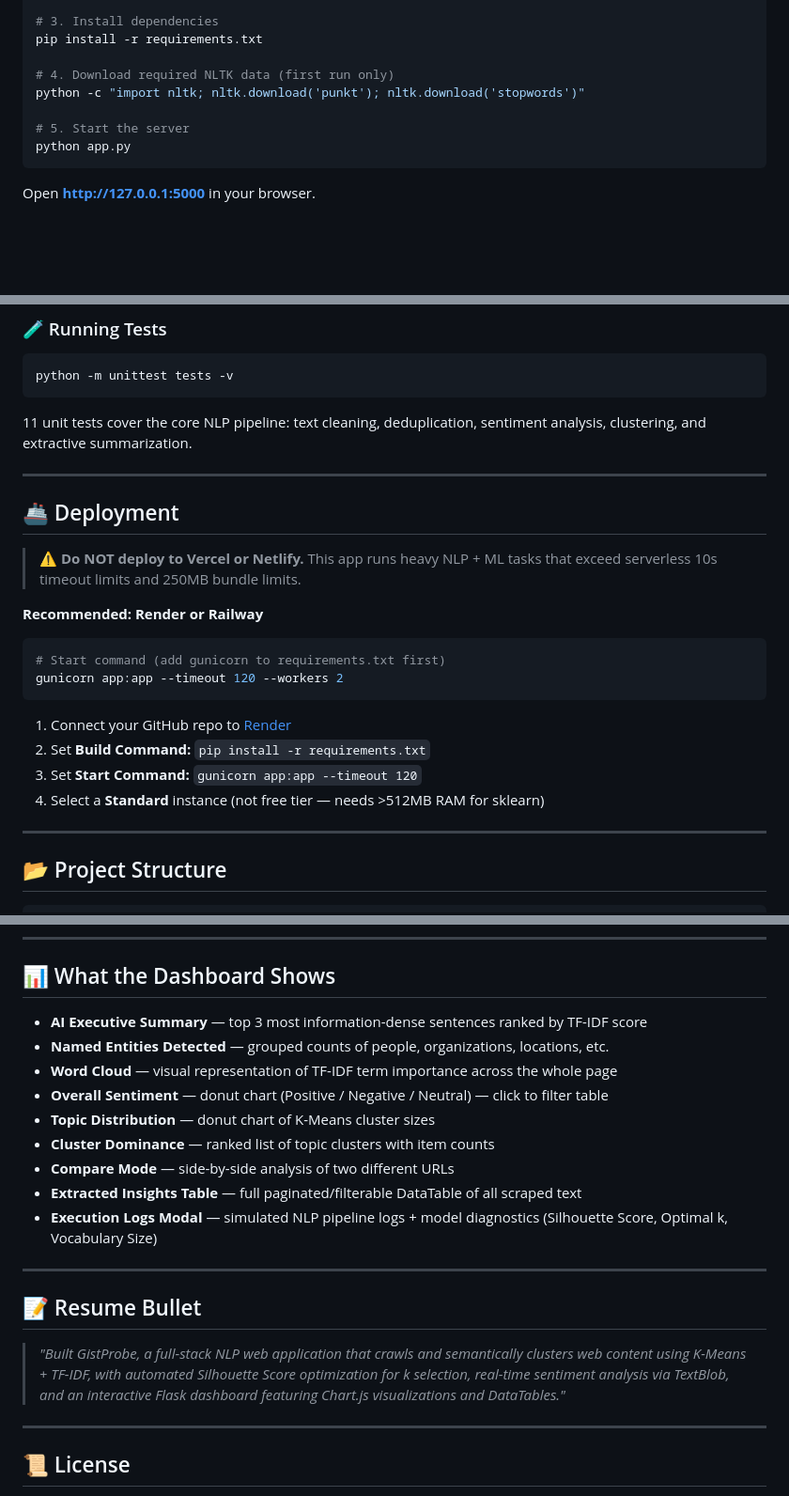
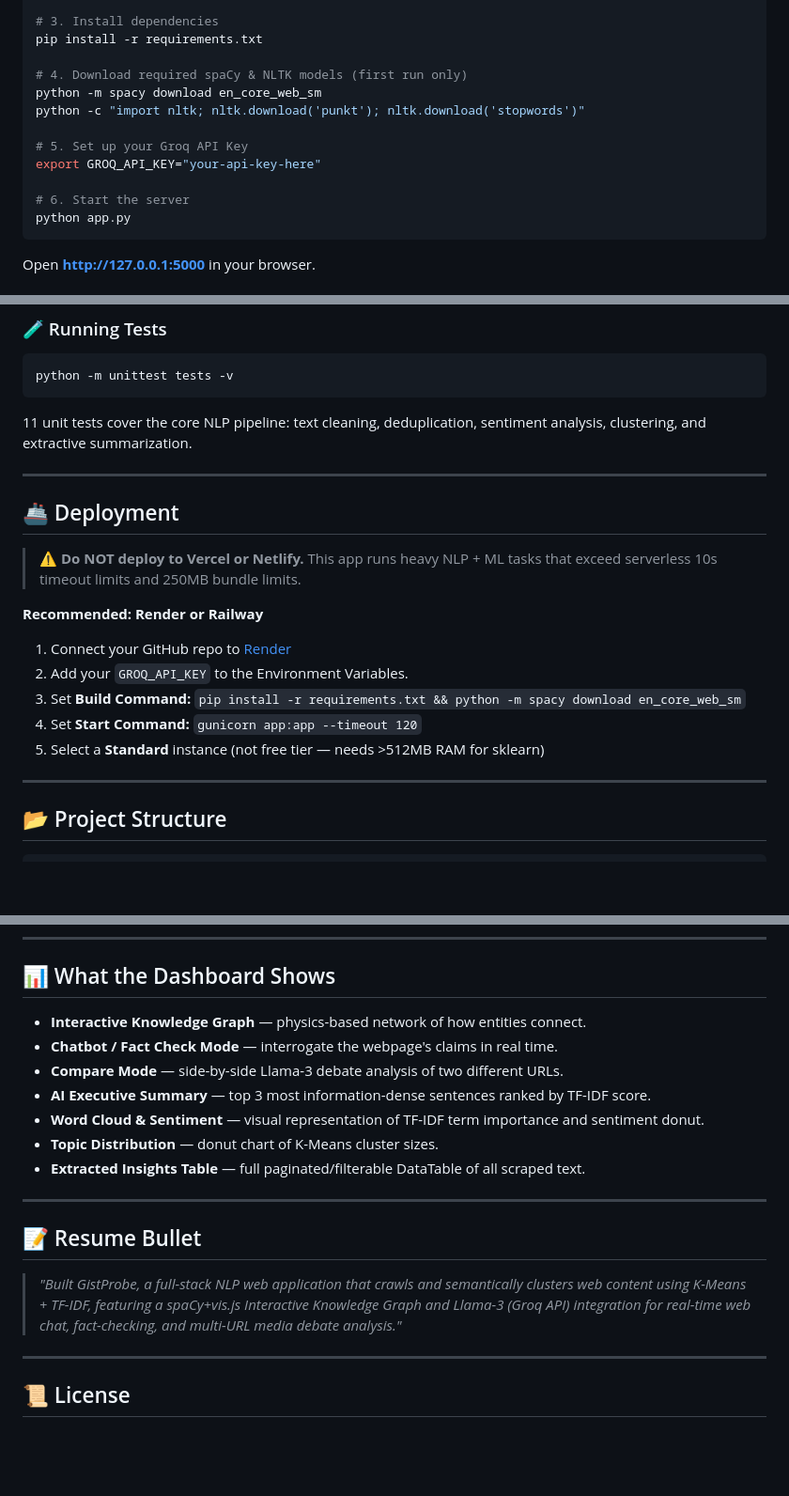
Before and after one commit to Ojaswi-Gupta/GistProbe, a Markdown page: README.md, 3 parts joined by grey strips. Shown at 94% size. Drawn GitHub-style; blank space fills up the shorter version.

Commit message:
Update README with new LLM and graph features

````diff
--- a/README.md
+++ b/README.md
@@ -85,10 +99,14 @@ source venv/bin/activate      # Windows: venv\Scripts\activate
 # 3. Install dependencies
 pip install -r requirements.txt
 
-# 4. Download required NLTK data (first run only)
+# 4. Download required spaCy & NLTK models (first run only)
+python -m spacy download en_core_web_sm
 python -c "import nltk; nltk.download('punkt'); nltk.download('stopwords')"
 
-# 5. Start the server
+# 5. Set up your Groq API Key
+export GROQ_API_KEY="your-api-key-here"
+
+# 6. Start the server
 python app.py
 ```
 
@@ -106,7 +124,6 @@ python -m unittest tests -v
 
 11 unit tests cover the core NLP pipeline: text cleaning, deduplication, sentiment analysis, clustering, and extractive summarization.
 
-
 ---
 
 ## 🚢 Deployment
@@ -115,15 +132,11 @@ python -m unittest tests -v
 
 **Recommended: Render or Railway**
 
-```bash
-# Start command (add gunicorn to requirements.txt first)
-gunicorn app:app --timeout 120 --workers 2
-```
-
 1. Connect your GitHub repo to [Render](https://render.com)
-2. Set **Build Command:** `pip install -r requirements.txt`
-3. Set **Start Command:** `gunicorn app:app --timeout 120`
-4. Select a **Standard** instance (not free tier — needs >512MB RAM for sklearn)
+2. Add your `GROQ_API_KEY` to the Environment Variables.
+3. Set **Build Command:** `pip install -r requirements.txt && python -m spacy download en_core_web_sm`
+4. Set **Start Command:** `gunicorn app:app --timeout 120`
+5. Select a **Standard** instance (not free tier — needs >512MB RAM for sklearn)
 
 ---
 
@@ -149,21 +162,19 @@ GistProbe/
 
 ## 📊 What the Dashboard Shows
 
-- **AI Executive Summary** — top 3 most information-dense sentences ranked by TF-IDF score
-- **Named Entities Detected** — grouped counts of people, organizations, locations, etc.
-- **Word Cloud** — visual representation of TF-IDF term importance across the whole page
-- **Overall Sentiment** — donut chart (Positive / Negative / Neutral) — click to filter table
-- **Topic Distribution** — donut chart of K-Means cluster sizes
-- **Cluster Dominance** — ranked list of topic clusters with item counts
-- **Compare Mode** — side-by-side analysis of two different URLs
-- **Extracted Insights Table** — full paginated/filterable DataTable of all scraped text
-- **Execution Logs Modal** — simulated NLP pipeline logs + model diagnostics (Silhouette Score, Optimal k, Vocabulary Size)
+- **Interactive Knowledge Graph** — physics-based network of how entities connect.
+- **Chatbot / Fact Check Mode** — interrogate the webpage's claims in real time.
+- **Compare Mode** — side-by-side Llama-3 debate analysis of two different URLs.
+- **AI Executive Summary** — top 3 most information-dense sentences ranked by TF-IDF score.
+- **Word Cloud & Sentiment** — visual representation of TF-IDF term importance and sentiment donut.
+- **Topic Distribution** — donut chart of K-Means cluster sizes.
+- **Extracted Insights Table** — full paginated/filterable DataTable of all scraped text.
 
 ---
 
 ## 📝 Resume Bullet
 
-> *"Built GistProbe, a full-stack NLP web application that crawls and semantically clusters web content using K-Means + TF-IDF, with automated Silhouette Score optimization for k selection, real-time sentiment analysis via TextBlob, and an interactive Flask dashboard featuring Chart.js visualizations and DataTables."*
+> *"Built GistProbe, a full-stack NLP web application that crawls and semantically clusters web content using K-Means + TF-IDF, featuring a spaCy+vis.js Interactive Knowledge Graph and Llama-3 (Groq API) integration for real-time web chat, fact-checking, and multi-URL media debate analysis."*
 
 ---
 
````
Also changed, not shown: other parts of README.md (+18 -4 lines).
